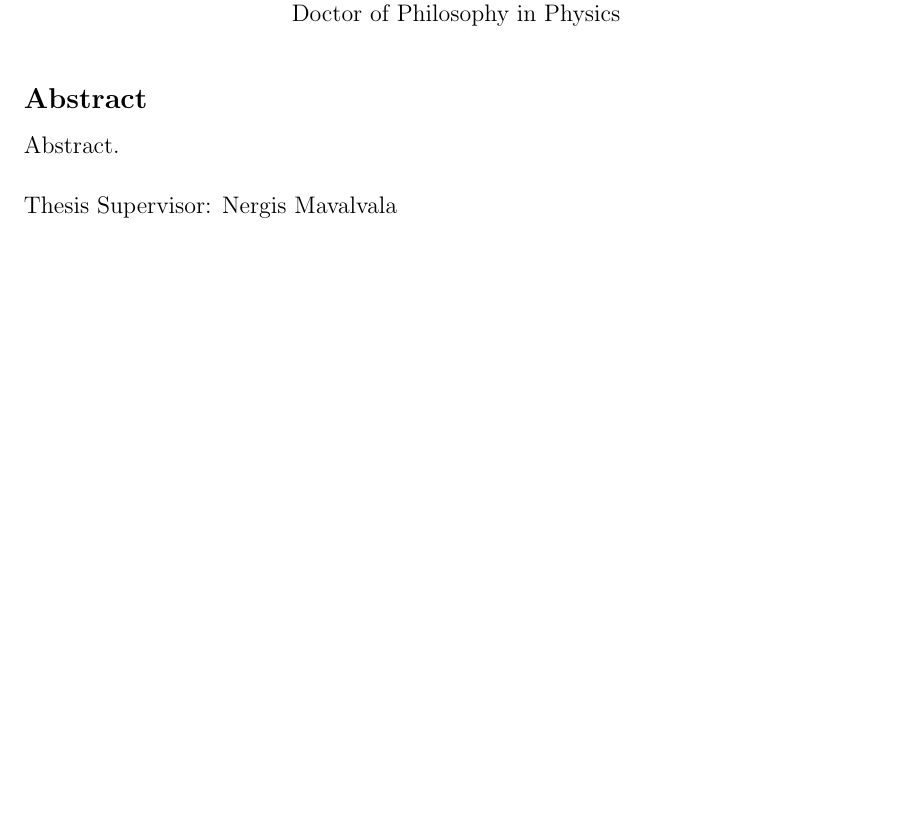
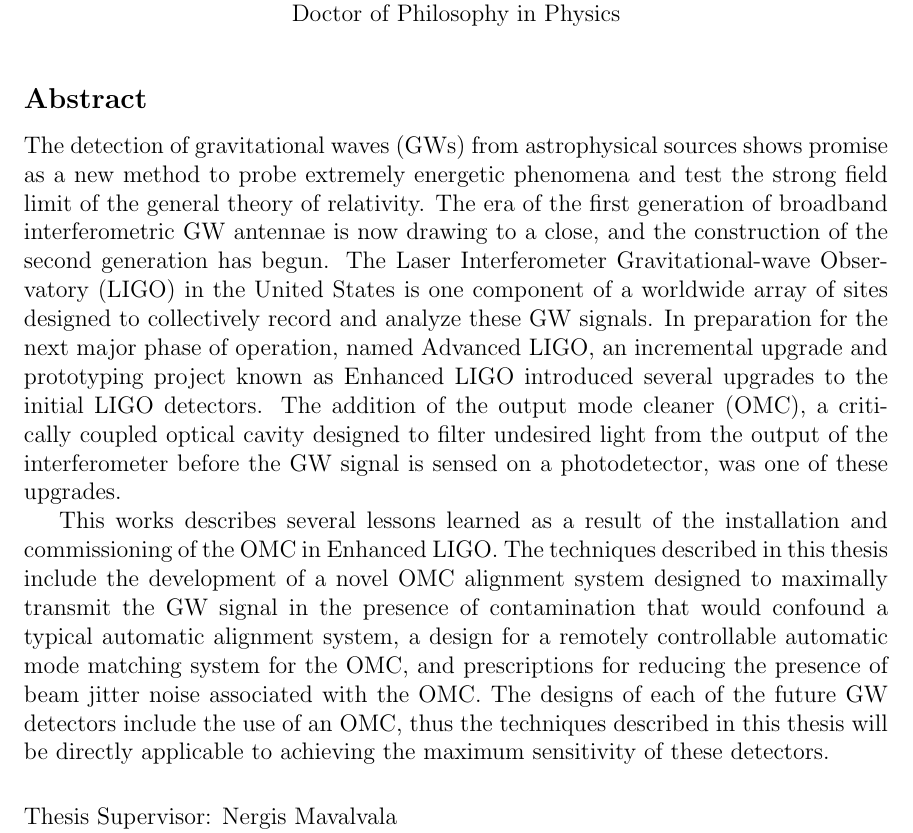
Before and after one commit to nicolassmith/thesis, a LaTeX thesis (main.tex, which reads abstract.tex): part of page 3 of 125, cut so that both start at the same text, the shorter picture padded with empty space. Compiled offline with pdfLaTeX.

Commit message:
write abstract.

```diff
--- a/abstract.tex
+++ b/abstract.tex
@@ -11,4 +11,12 @@
 %% the abstract page will be generated by the abstractpage environment.  This
 %% file should be \input (not \include 'd) from cover.tex.
 
-Abstract.
+The detection of gravitational waves (GWs) from astrophysical sources shows promise as a new method to probe extremely energetic phenomena and test the strong field limit of the general theory of relativity. %NL%
+The era of the first generation of broadband interferometric GW antennae is now drawing to a close, and the construction of the second generation has begun. %NL%
+The Laser Interferometer Gravitational-wave Observatory (LIGO) in the United States is one component of a worldwide array of sites designed to collectively record and analyze these GW signals. %NL%
+In preparation for the next major phase of operation, named Advanced LIGO, an incremental upgrade and prototyping project known as Enhanced LIGO introduced several upgrades to the initial LIGO detectors. %NL%
+The addition of the output mode cleaner (OMC), a critically coupled optical cavity designed to filter undesired light from the output of the interferometer before the GW signal is sensed on a photodetector, was one of these upgrades.
+
+This works describes several lessons learned as a result of the installation and commissioning of the OMC in Enhanced LIGO. %NL%
+The techniques described in this thesis include the development of a novel OMC alignment system designed to maximally transmit the GW signal in the presence of contamination that would confound a typical automatic alignment system, a design for a remotely controllable automatic mode matching system for the OMC, and prescriptions for reducing the presence of beam jitter noise associated with the OMC. %NL%
+The designs of each of the future GW detectors include the use of an OMC, thus the techniques described in this thesis will be directly applicable to achieving the maximum sensitivity of these detectors.
```
Also changed, not shown: ch-ap-gloss.tex (+1 -0 lines), Makefile.
